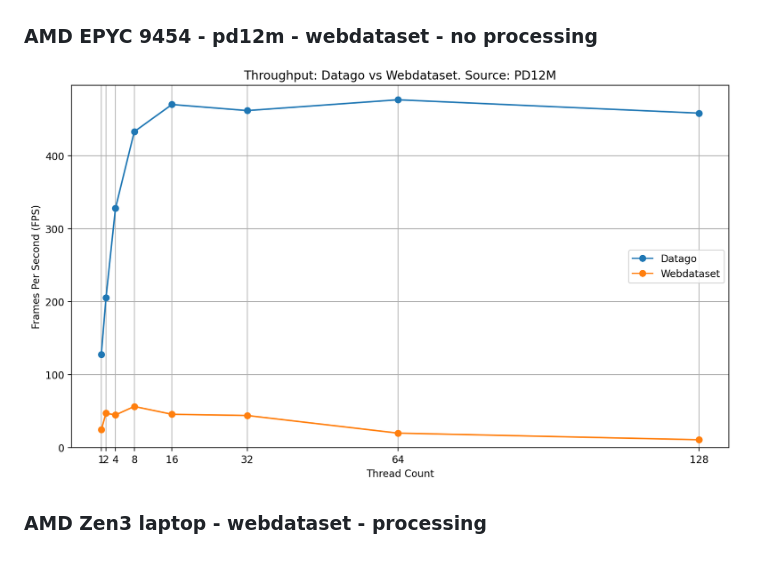
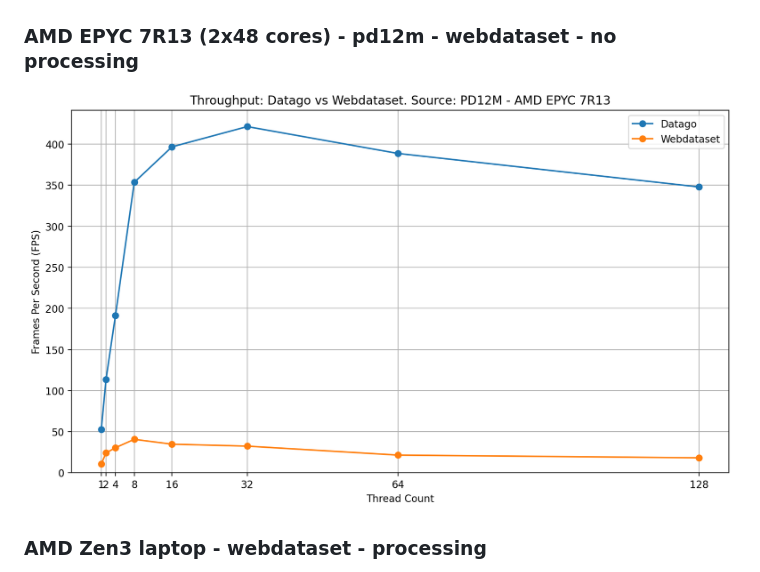
Before and after one commit to Photoroom/datago, a Markdown page: README.md, the part around one of its changes. Drawn GitHub-style; pictures changed too: assets/epyc_wds_pd12m.png; folded sections open.

```diff
--- a/README.md
+++ b/README.md
@@ -558,8 +558,8 @@ Of note is also that this can be bottlenecked by your external bandwidth to the
 ![AMD Zen3 laptop](assets/zen3_wds_pd12m.png)
 
 
-### AMD EPYC 9454 - pd12m - webdataset - no processing
-![AMD EPYC 9454](assets/epyc_wds_pd12m.png)
+### AMD EPYC 7R13 (2x48 cores) - pd12m - webdataset - no processing
+![AMD EPYC 7R13](assets/epyc_wds_pd12m.png)
 
 
 ### AMD Zen3 laptop - webdataset - processing
```
Also changed, not shown: other parts of README.md (+1 -1 lines), 1 other file.
